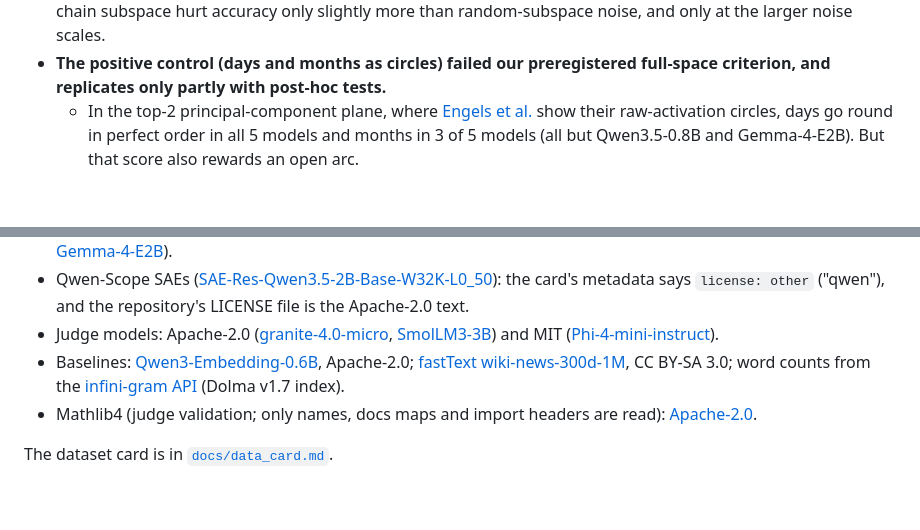
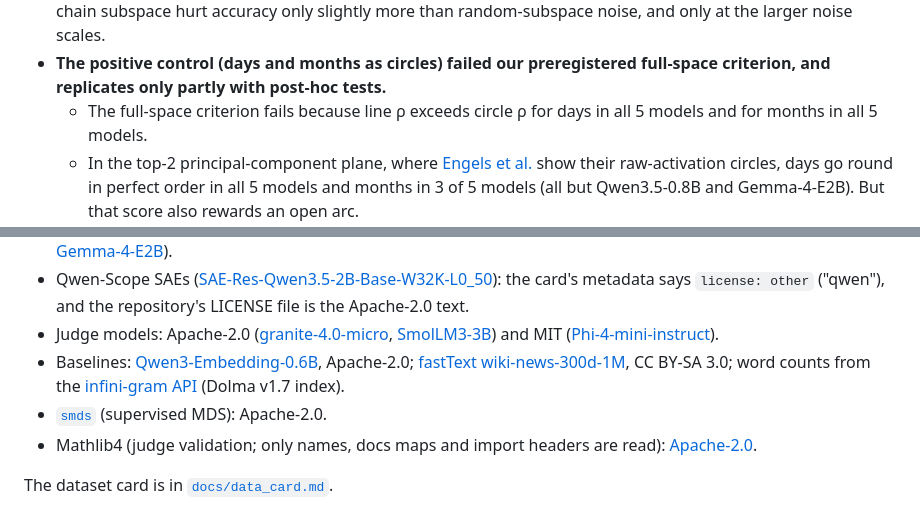
Before and after one commit to BurnyCoder/geometry-of-representations-of-mathematics-in-llms, a Markdown page: README.md, 2 parts joined by grey strips. GitHub-like rendering; blank space fills up the shorter version.

Commit message:
README: list the smds licence (Apache-2.0); regenerated blocks

```diff
--- a/README.md
+++ b/README.md
@@ -85,6 +85,7 @@ The order is a presentation choice: the field map (H-A1) was the primary preregi
 - **Field clustering is not special to mathematics.** Biology, chemistry, geology and astronomy topics cluster by field more strongly than most random sets of four math fields, in all 5 models. This is a post-hoc clustering test; the control fields have no arXiv map.
 - **The causal test was inconclusive.** The ring chain failed the accuracy gate. For the space chain, noise in the chain subspace hurt accuracy only slightly more than random-subspace noise, and only at the larger noise scales.
 - **The positive control (days and months as circles) failed our preregistered full-space criterion, and replicates only partly with post-hoc tests.**
+  - The full-space criterion fails because line ρ exceeds circle ρ for days in all 5 models and for months in all 5 models.
   - In the top-2 principal-component plane, where [Engels et al.](https://arxiv.org/abs/2405.14860) show their raw-activation circles, days go round in perfect order in all 5 models and months in 3 of 5 models (all but Qwen3.5-0.8B and Gemma-4-E2B). But that score also rewards an open arc.
   - Counting only loops that close in their plane (the same addendum), days close in the top-2 plane in 3 of 5 models (all but Qwen3.5-0.8B and Gemma-4-E2B). Months close in a lower plane (PC2–PC3 or PC4–PC5; p < .05 each, unadjusted) in 3 of 5 models (all but Qwen3.5-0.8B and Qwen2.5-1.5B).
   - A closed months loop also appears in 1 of 5 twins (those of Qwen2.5-1.5B), so this test is not fully specific. All outcomes are reported.
@@ -434,6 +435,7 @@ PyTorch 2.14 (CUDA 13), Hugging Face `transformers` 5.x, `accelerate` and `huggi
 - Qwen-Scope SAEs ([SAE-Res-Qwen3.5-2B-Base-W32K-L0_50](https://huggingface.co/Qwen/SAE-Res-Qwen3.5-2B-Base-W32K-L0_50)): the card's metadata says `license: other` ("qwen"), and the repository's LICENSE file is the Apache-2.0 text.
 - Judge models: Apache-2.0 ([granite-4.0-micro](https://huggingface.co/ibm-granite/granite-4.0-micro), [SmolLM3-3B](https://huggingface.co/HuggingFaceTB/SmolLM3-3B)) and MIT ([Phi-4-mini-instruct](https://huggingface.co/microsoft/Phi-4-mini-instruct)).
 - Baselines: [Qwen3-Embedding-0.6B](https://huggingface.co/Qwen/Qwen3-Embedding-0.6B), Apache-2.0; [fastText wiki-news-300d-1M](https://fasttext.cc/docs/en/english-vectors.html), CC BY-SA 3.0; word counts from the [infini-gram API](https://infini-gram.io/api_doc) (Dolma v1.7 index).
+- [`smds`](https://github.com/UKPLab/supervised-multidimensional-scaling) (supervised MDS): Apache-2.0.
 - Mathlib4 (judge validation; only names, docs maps and import headers are read): [Apache-2.0](https://github.com/leanprover-community/mathlib4/blob/master/LICENSE).
 
 The dataset card is in [`docs/data_card.md`](docs/data_card.md).
```
